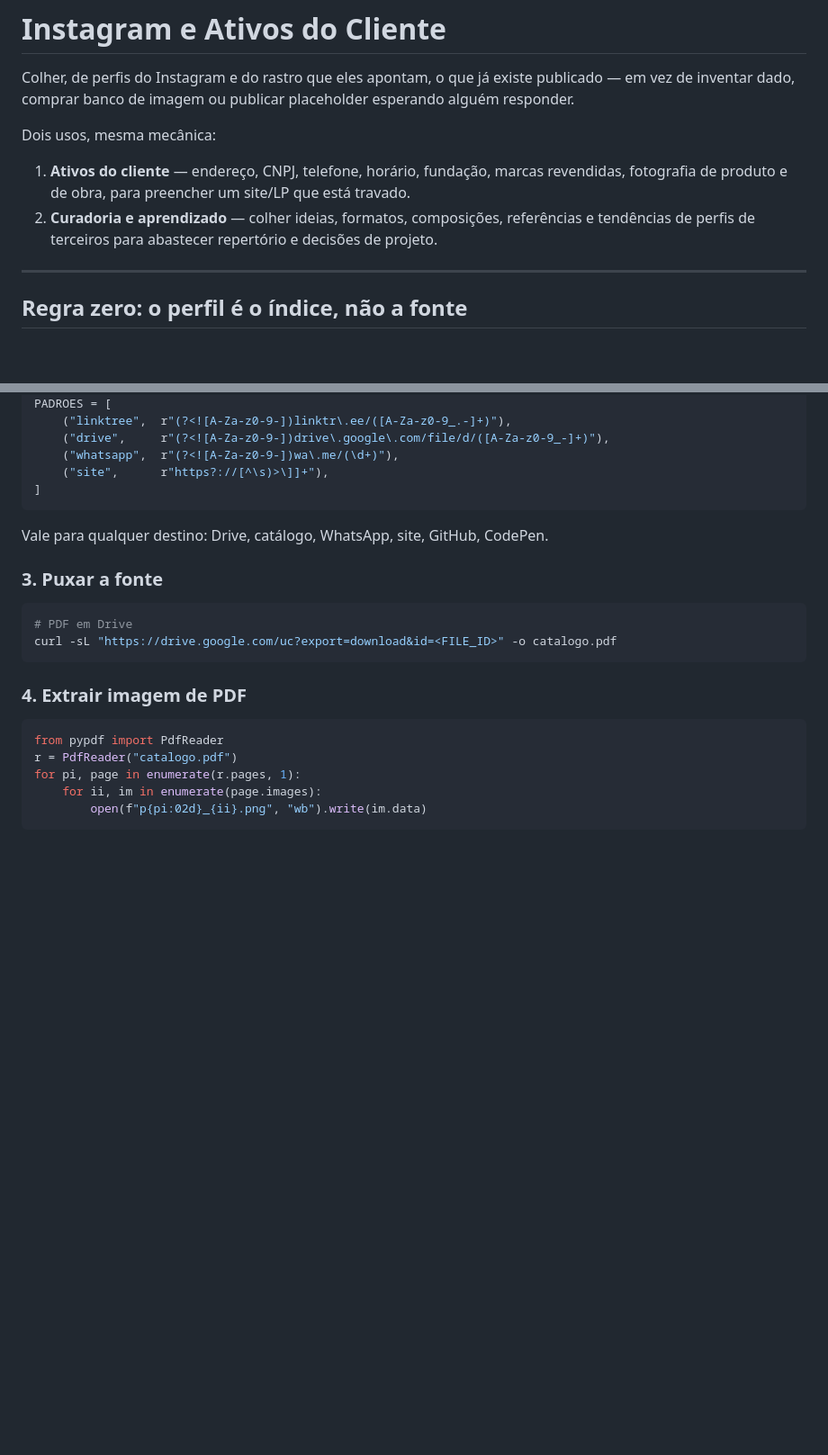
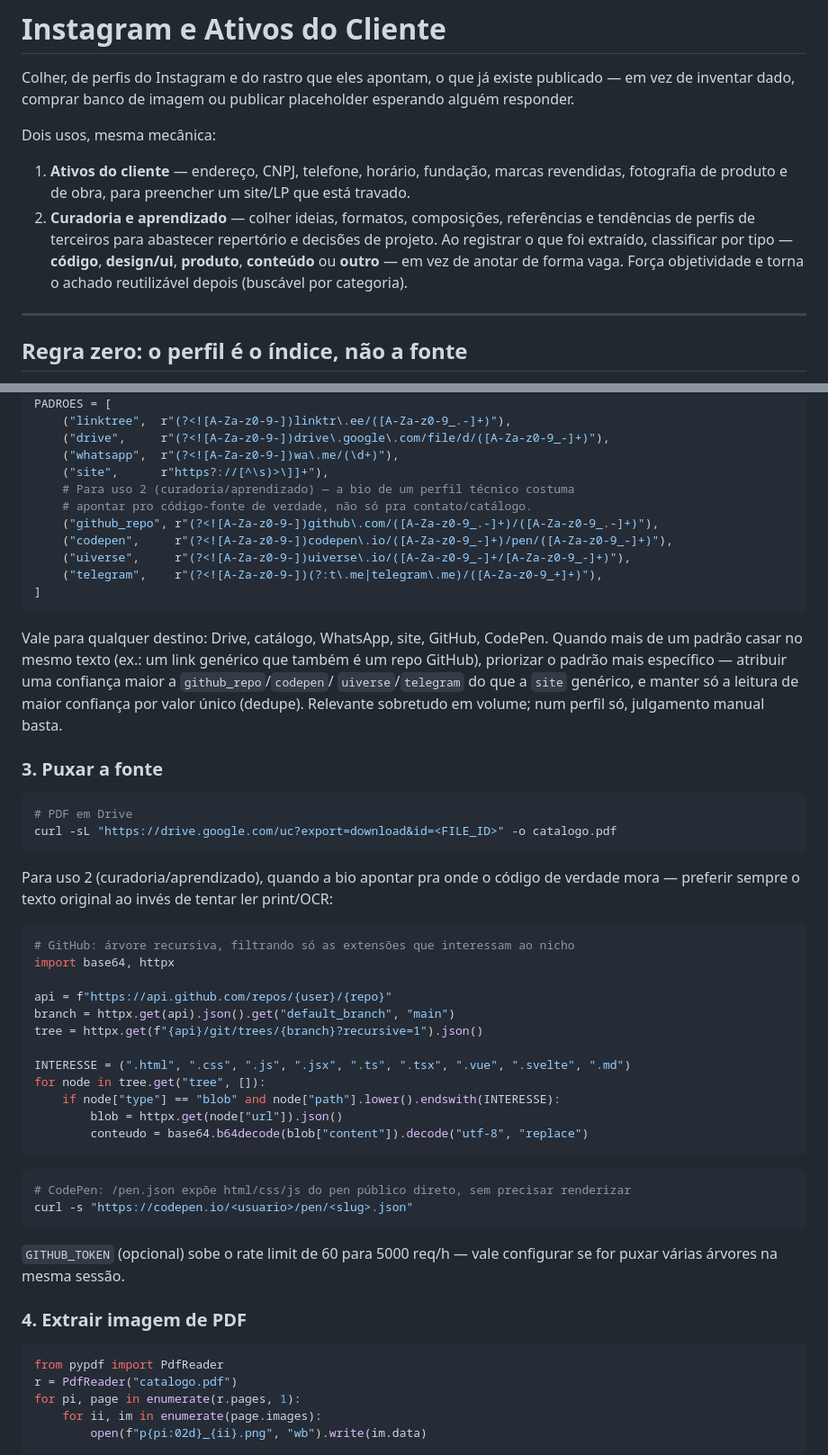
Before and after one commit to paulinett1508-dev/agnostic-core, a Markdown page: skills/audit/instagram-e-ativos-do-cliente.md, 2 parts joined by grey strips. Shown at 90% size. GitHub-like rendering; blank space fills up the shorter version.

Commit message:
feat(audit): enriquece skill de Instagram com o que era aproveitável do footprint/manus-instagram-worker
Os dois repos nasceram de um caminho errado (footprint: reformulação
própria que nunca foi pedida) e de contornar uma recusa anterior de
navegar Instagram diretamente (manus-instagram-worker: agente externo
pago só pra fazer o que a skill agora faz nativa e gratuitamente).

O que sobreviveu, extraído do código de verdade, não do README:
- detectors.py: padrões de detecção pra github_repo/codepen/uiverse/telegram,
  com a ideia de confiança + dedupe pra volume.
- fetchers.py: como puxar texto original de GitHub (tree recursivo) e
  CodePen (/pen.json), pro uso 2 (curadoria/aprendizado).
- queue-worker.js: o ritmo de 1 req/~15s como referência de pacing anti-bot.
- manus-client.js (buildIdeaPrompt): taxonomia de classificação de achado
  (código/design-ui/produto/conteúdo/outro) pro uso 2.

Nada do stack Manus/BullMQ/Postgres em si é necessário — a skill substitui
o motivo original de existirem.

````diff
--- a/skills/audit/instagram-e-ativos-do-cliente.md
+++ b/skills/audit/instagram-e-ativos-do-cliente.md
@@ -10,6 +10,9 @@ Dois usos, mesma mecânica:
    fotografia de produto e de obra, para preencher um site/LP que está travado.
 2. **Curadoria e aprendizado** — colher ideias, formatos, composições, referências e
    tendências de perfis de terceiros para abastecer repertório e decisões de projeto.
+   Ao registrar o que foi extraído, classificar por tipo — **código**, **design/ui**,
+   **produto**, **conteúdo** ou **outro** — em vez de anotar de forma vaga. Força
+   objetividade e torna o achado reutilizável depois (buscável por categoria).
 
 ---
 
@@ -81,10 +88,20 @@ PADROES = [
     ("drive",     r"(?<![A-Za-z0-9-])drive\.google\.com/file/d/([A-Za-z0-9_-]+)"),
     ("whatsapp",  r"(?<![A-Za-z0-9-])wa\.me/(\d+)"),
     ("site",      r"https?://[^\s)>\]]+"),
+    # Para uso 2 (curadoria/aprendizado) — a bio de um perfil técnico costuma
+    # apontar pro código-fonte de verdade, não só pra contato/catálogo.
+    ("github_repo", r"(?<![A-Za-z0-9-])github\.com/([A-Za-z0-9_.-]+)/([A-Za-z0-9_.-]+)"),
+    ("codepen",     r"(?<![A-Za-z0-9-])codepen\.io/([A-Za-z0-9_-]+)/pen/([A-Za-z0-9_-]+)"),
+    ("uiverse",     r"(?<![A-Za-z0-9-])uiverse\.io/([A-Za-z0-9_-]+/[A-Za-z0-9_-]+)"),
+    ("telegram",    r"(?<![A-Za-z0-9-])(?:t\.me|telegram\.me)/([A-Za-z0-9_+]+)"),
 ]
 ```
 
-Vale para qualquer destino: Drive, catálogo, WhatsApp, site, GitHub, CodePen.
+Vale para qualquer destino: Drive, catálogo, WhatsApp, site, GitHub, CodePen. Quando mais
+de um padrão casar no mesmo texto (ex.: um link genérico que também é um repo GitHub),
+priorizar o padrão mais específico — atribuir uma confiança maior a `github_repo`/`codepen`/
+`uiverse`/`telegram` do que a `site` genérico, e manter só a leitura de maior confiança por
+valor único (dedupe). Relevante sobretudo em volume; num perfil só, julgamento manual basta.
 
 ### 3. Puxar a fonte
 
@@ -92,6 +109,32 @@ Vale para qualquer destino: Drive, catálogo, WhatsApp, site, GitHub, CodePen.
 # PDF em Drive
 curl -sL "https://drive.google.com/uc?export=download&id=<FILE_ID>" -o catalogo.pdf
 ```
+
+Para uso 2 (curadoria/aprendizado), quando a bio apontar pra onde o código de verdade
+mora — preferir sempre o texto original ao invés de tentar ler print/OCR:
+
+```python
+# GitHub: árvore recursiva, filtrando só as extensões que interessam ao nicho
+import base64, httpx
+
+api = f"https://api.github.com/repos/{user}/{repo}"
+branch = httpx.get(api).json().get("default_branch", "main")
+tree = httpx.get(f"{api}/git/trees/{branch}?recursive=1").json()
+
+INTERESSE = (".html", ".css", ".js", ".jsx", ".ts", ".tsx", ".vue", ".svelte", ".md")
+for node in tree.get("tree", []):
+    if node["type"] == "blob" and node["path"].lower().endswith(INTERESSE):
+        blob = httpx.get(node["url"]).json()
+        conteudo = base64.b64decode(blob["content"]).decode("utf-8", "replace")
+```
+
+```bash
+# CodePen: /pen.json expõe html/css/js do pen público direto, sem precisar renderizar
+curl -s "https://codepen.io/<usuario>/pen/<slug>.json"
+```
+
+`GITHUB_TOKEN` (opcional) sobe o rate limit de 60 para 5000 req/h — vale configurar se for
+puxar várias árvores na mesma sessão.
 
 ### 4. Extrair imagem de PDF
 
````
Also changed, not shown: other parts of skills/audit/instagram-e-ativos-do-cliente.md (+4 -0 lines).
